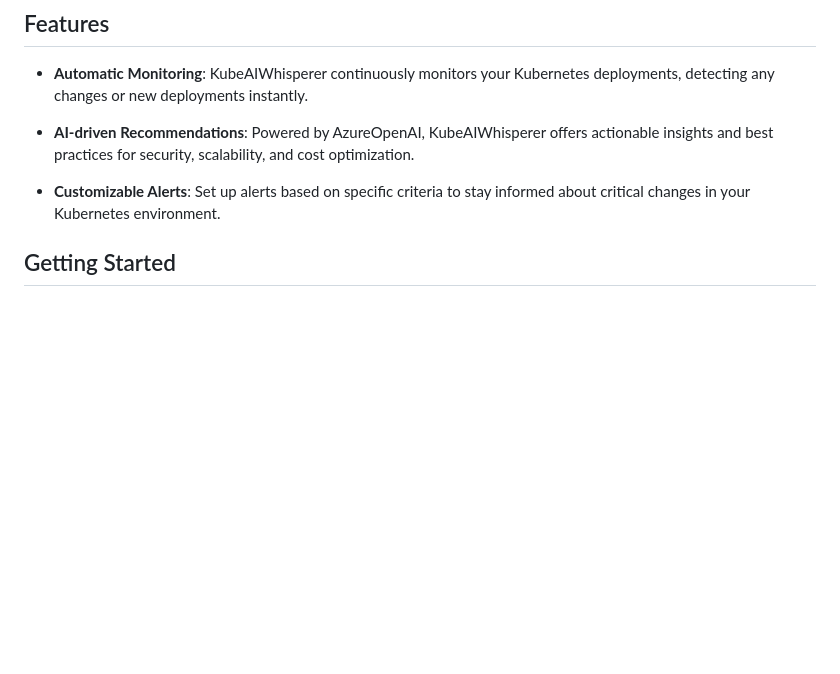
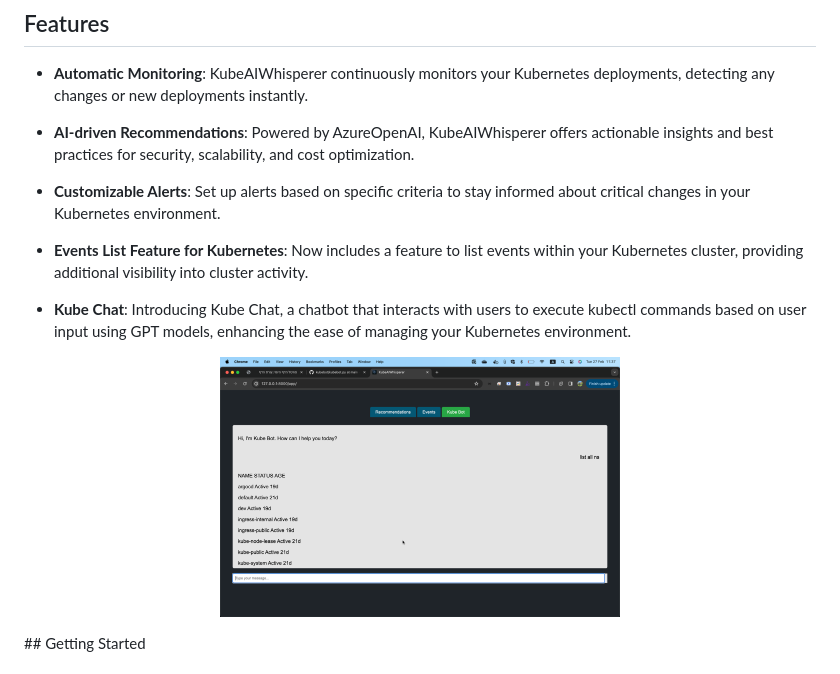
Before and after one commit to containers-stack/KubeAIWhisperer, a Markdown page: README.MD, the part around the change printed below. GitHub-like rendering; pictures changed too: static/chat.png (added); blank space fills up the shorter version.

Commit message:
Add Kube Chat feature and Events List feature

```diff
--- a/README.MD
+++ b/README.MD
@@ -23,6 +23,13 @@ KubeAIWhisperer is designed to provide real-time insights and recommendations fo
 
 - **Customizable Alerts**: Set up alerts based on specific criteria to stay informed about critical changes in your Kubernetes environment.
 
+- **Events List Feature for Kubernetes**: Now includes a feature to list events within your Kubernetes cluster, providing additional visibility into cluster activity.
+
+- **Kube Chat**: Introducing Kube Chat, a chatbot that interacts with users to execute kubectl commands based on user input using GPT models, enhancing the ease of managing your Kubernetes environment.
+
+<p align="center">
+  <img src="https://github.com/containers-stack/KubeAIWhisperer/blob/main/static/chat.png?raw=true" width="400">
+</p>
 ## Getting Started
 
 ### Prerequisites
```
Also changed, not shown: other parts of README.MD (+2 -0 lines), 2 other files.
